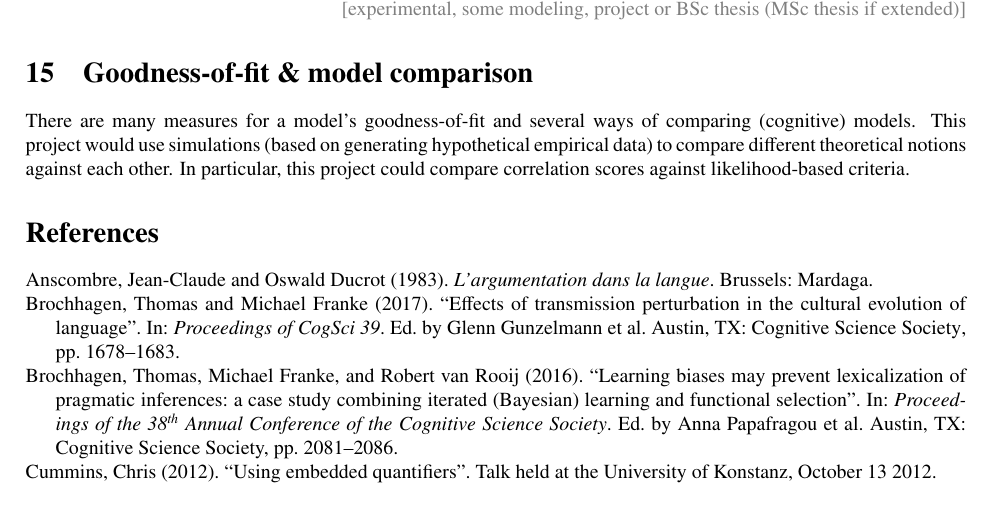
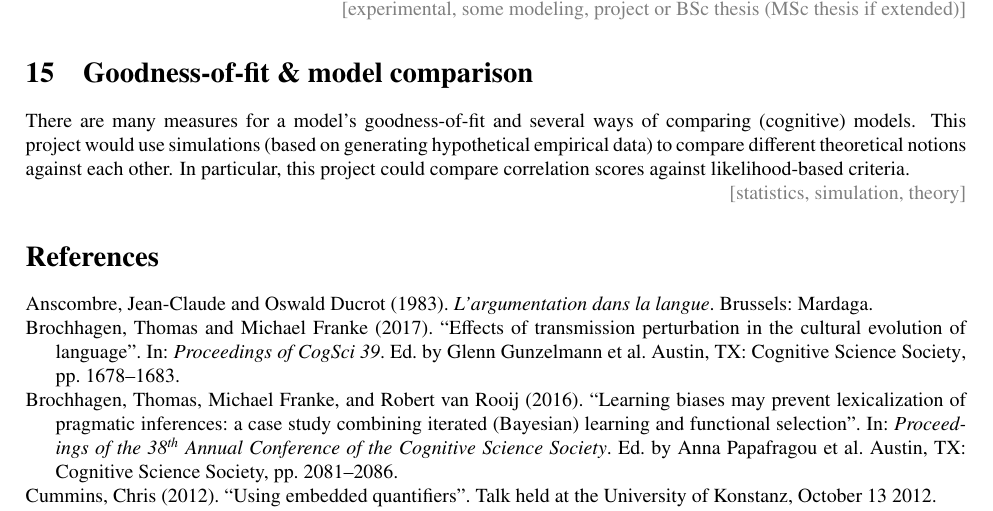
Before and after one commit to CogSciPrag/project_ideas, a LaTeX document (project_proposals.tex): part of page 4 of 5, cut so that both start at the same text. The pictures show the PDF file project_proposals.pdf that the author committed with the source.

Commit message:
added keywords to last added project

```diff
--- a/project_proposals.tex
+++ b/project_proposals.tex
@@ -124,6 +124,8 @@ models. This project would use simulations (based on generating hypothetical emp
 compare different theoretical notions against each other. In particular, this project could
 compare correlation scores against likelihood-based criteria.
 
+\scope{statistics, simulation, theory}
+
 \printbibliography[heading=bibintoc]
 
 \end{document}
```
Also changed, not shown: project_proposals.pdf.
